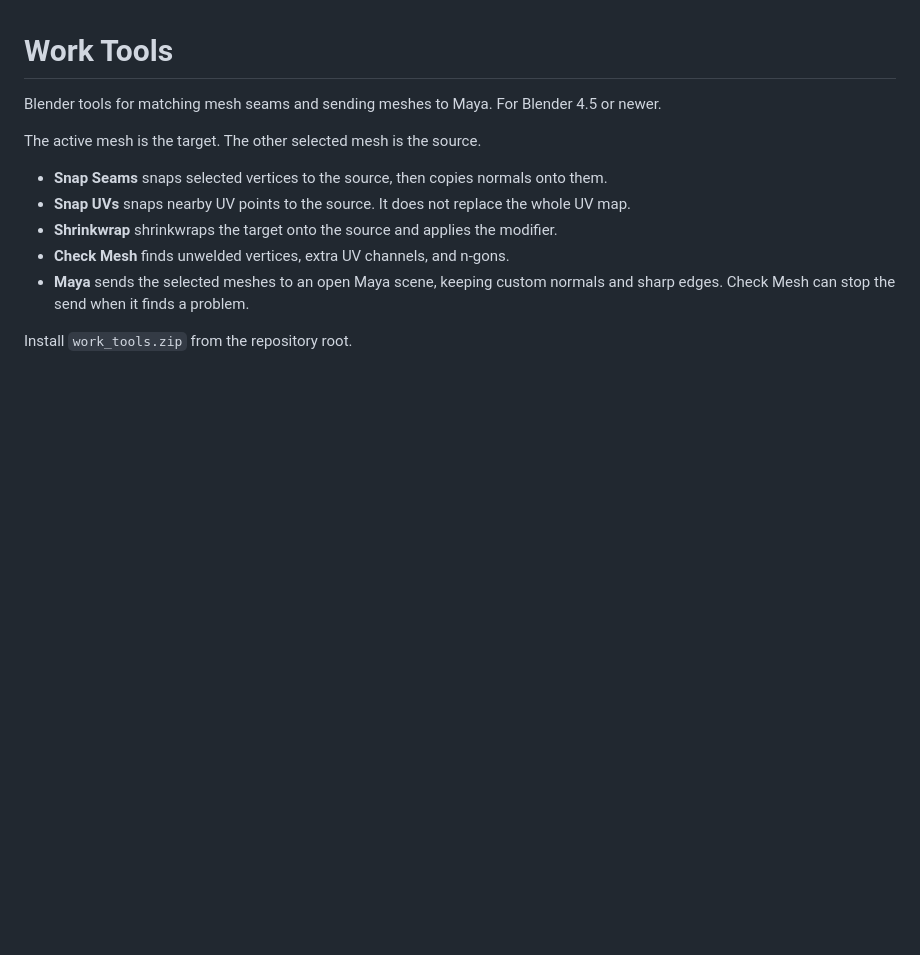
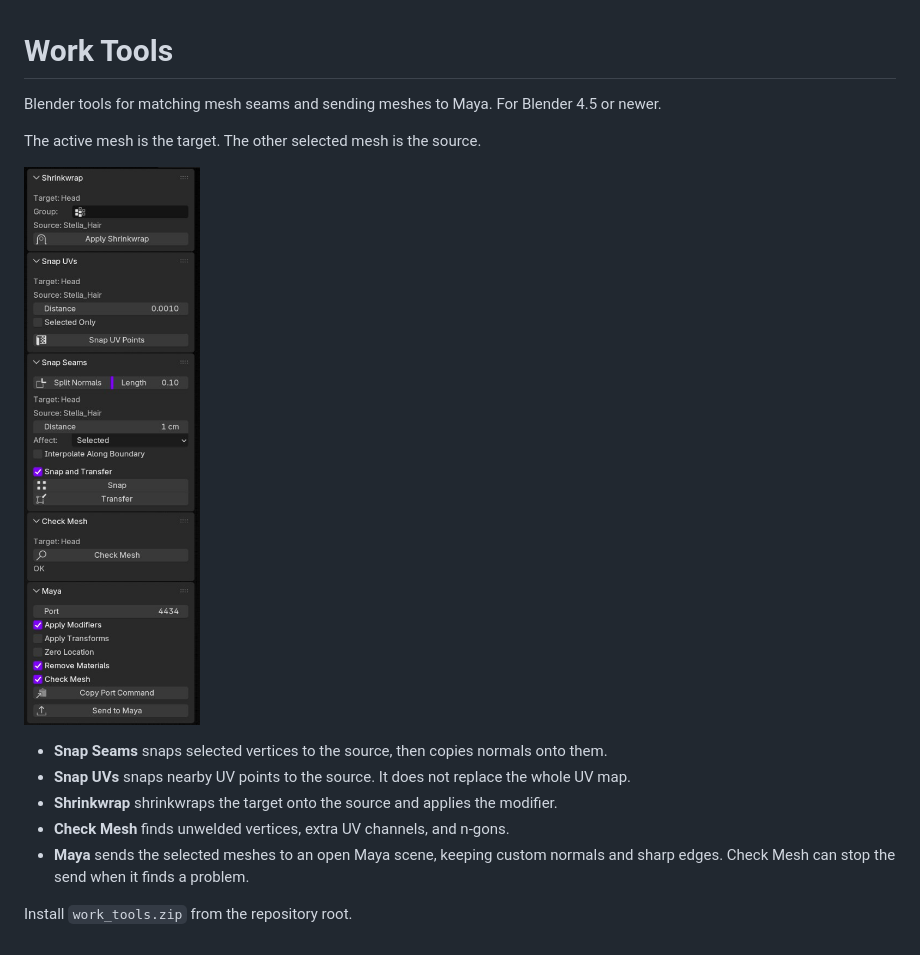
Before and after one commit to stogovdmitry-a11y/Blender-work-tools, a Markdown page: README.md, the part around the change. Drawn GitHub-style; pictures changed too: docs/sidebar.png (added); blank space fills up the shorter version.

Commit message:
Show the Work Tools sidebar in the repository README.
Co-authored-by: Cursor <cursoragent@cursor.com>

```diff
--- a/README.md
+++ b/README.md
@@ -3,6 +3,8 @@
 Blender tools for matching mesh seams and sending meshes to Maya. For Blender 4.5 or newer.
 
 The active mesh is the target. The other selected mesh is the source.
+
+![Work Tools sidebar](docs/sidebar.png)
 
 - **Snap Seams** snaps selected vertices to the source, then copies normals onto them.
 - **Snap UVs** snaps nearby UV points to the source. It does not replace the whole UV map.
```
